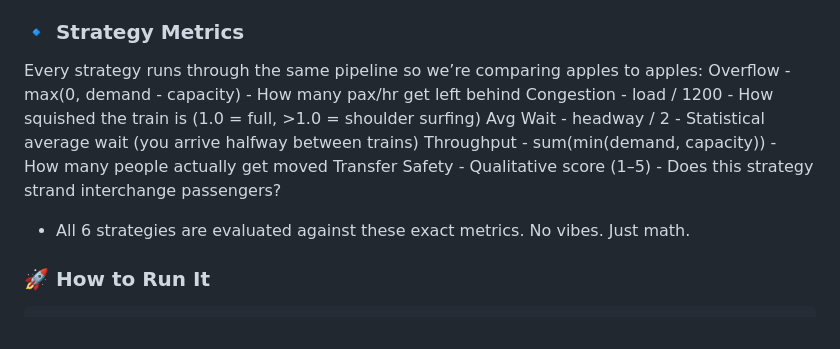
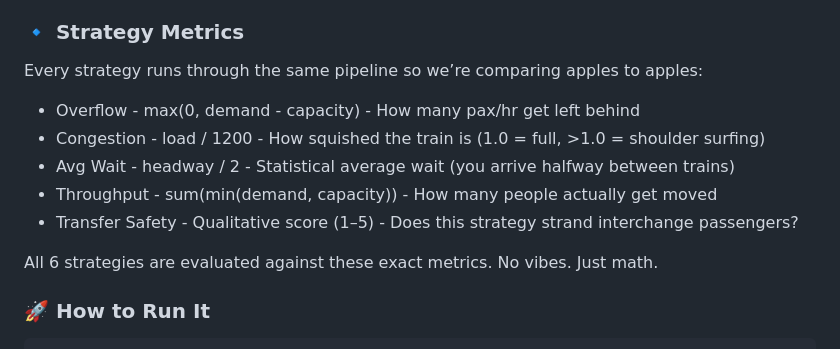
Before and after one commit to nashlim01/mrtpeakhourdashboard, a Markdown page: README.md, the part around the change. Drawn GitHub-style.

```diff
--- a/README.md
+++ b/README.md
@@ -44,13 +44,14 @@ Key CBD interchanges get a 2.8× boarding surge, and existing train load gets a
 
 ### 🔹 Strategy Metrics
 Every strategy runs through the same pipeline so we’re comparing apples to apples:
-Overflow - max(0, demand - capacity) - How many pax/hr get left behind
-Congestion - load / 1200 - How squished the train is (1.0 = full, >1.0 = shoulder surfing)
-Avg Wait - headway / 2 - Statistical average wait (you arrive halfway between trains)
-Throughput - sum(min(demand, capacity)) - How many people actually get moved
-Transfer Safety - Qualitative score (1–5) - Does this strategy strand interchange passengers?
 
-- All 6 strategies are evaluated against these exact metrics. No vibes. Just math.
+- Overflow - max(0, demand - capacity) - How many pax/hr get left behind
+- Congestion - load / 1200 - How squished the train is (1.0 = full, >1.0 = shoulder surfing)
+- Avg Wait - headway / 2 - Statistical average wait (you arrive halfway between trains)
+- Throughput - sum(min(demand, capacity)) - How many people actually get moved
+- Transfer Safety - Qualitative score (1–5) - Does this strategy strand interchange passengers?
+
+All 6 strategies are evaluated against these exact metrics. No vibes. Just math.
 
 ### 🚀 How to Run It
 
```
